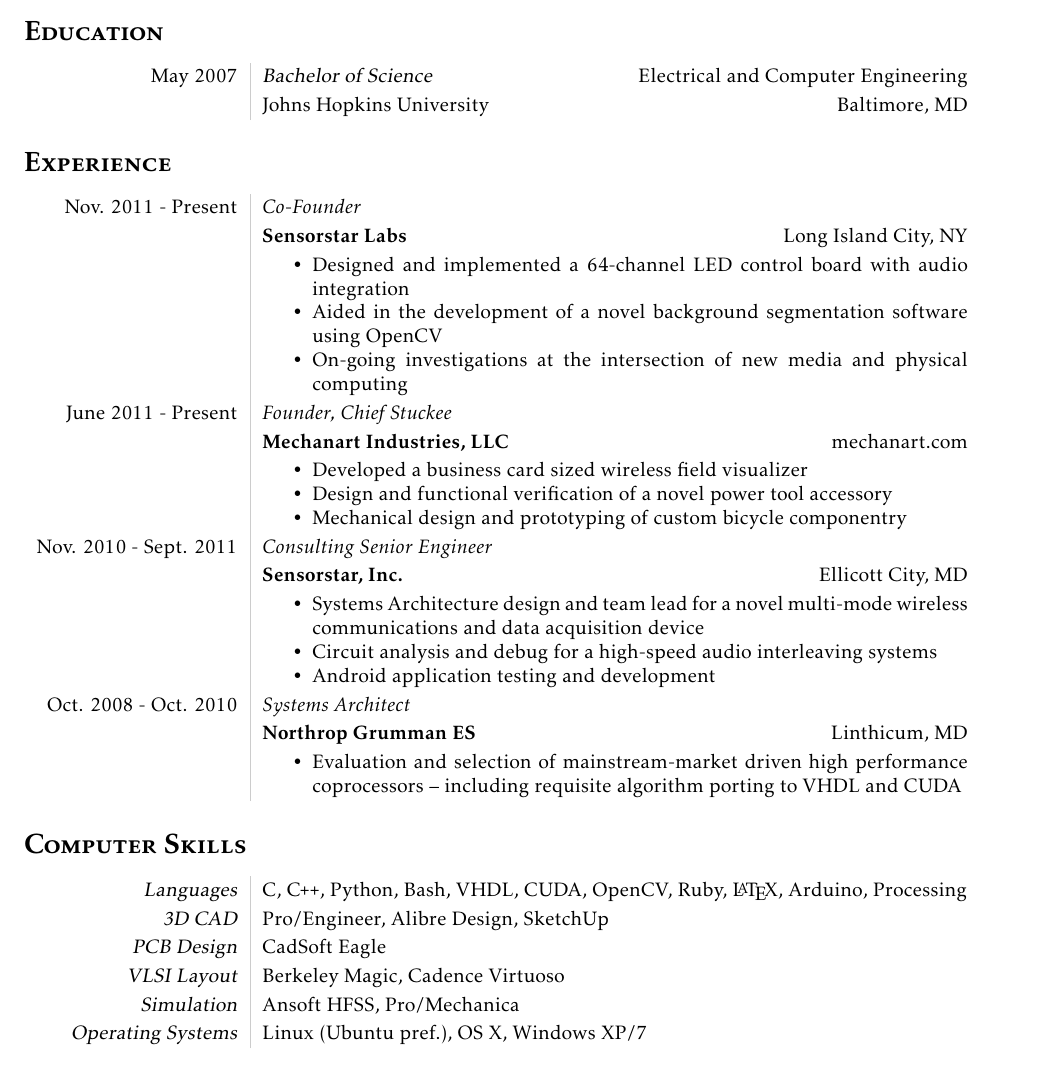
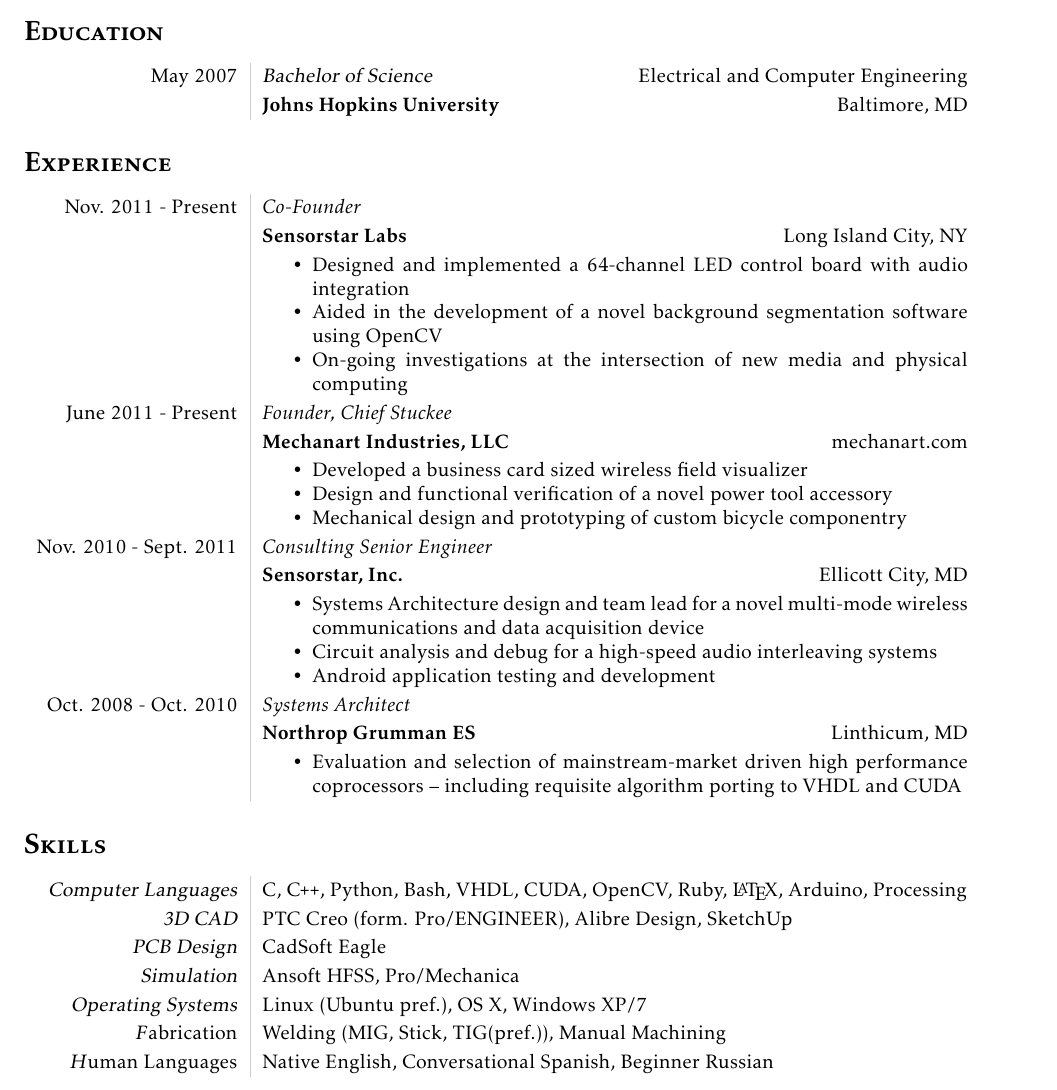
Before and after one commit to realpsyence/resume, a LaTeX CV (david_cummings_resume.tex): part of the page, cut so that both start at the same text. Compiled offline with pdfLaTeX.

Commit message:
Working example. Looks OK. Information relevant. 1pg. Going to sleep for the night...

```diff
--- a/david_cummings_resume.tex
+++ b/david_cummings_resume.tex
@@ -40,7 +40,7 @@
 \section*{\textbf{\textsc{Education}}}
 \begin{tabular}{L!{\VRule}R}
   May 2007&{\sl Bachelor of Science}  \hfill Electrical and Computer Engineering \\
-          &Johns Hopkins University  \hfill Baltimore, MD \\
+          &\textbf{Johns Hopkins University}  \hfill Baltimore, MD \\
 \end{tabular}
 
 \section*{\textbf{\textsc{Experience}}}
@@ -84,14 +84,16 @@
 
 \end{tabular}
 
-\section*{\textbf{\textsc{Computer Skills}}}
+\section*{\textbf{\textsc{Skills}}}
 \begin{tabular}{L!{\VRule}R}
-  {\sl Languages}& C, \CPP, Python, Bash, VHDL, CUDA, OpenCV, Ruby, {\LaTeX}, Arduino, Processing \\
-     {\sl 3D CAD}& Pro/Engineer, Alibre Design, SketchUp \\
+  {\sl Computer Languages}& C, \CPP, Python, Bash, VHDL, CUDA, OpenCV, Ruby, {\LaTeX}, Arduino, Processing \\
+     {\sl 3D CAD}& PTC Creo (form. Pro/ENGINEER), Alibre Design, SketchUp \\
 {\sl PCB Design }& CadSoft Eagle \\
-{\sl VLSI Layout}& Berkeley Magic, Cadence Virtuoso \\
  {\sl Simulation}& Ansoft HFSS, Pro/Mechanica \\
  {\sl Operating Systems}& Linux (Ubuntu pref.), OS X, Windows XP/7 \\
+   {\textsl Fabrication}& Welding (MIG, Stick, TIG(pref.)), Manual Machining \\
+  {\textsl Human Languages}& Native English, Conversational Spanish, Beginner Russian
 \end{tabular}
 
+
 \end{document}
```
Also changed, not shown: david_cummings_resume.tex (2 more changed lines).
